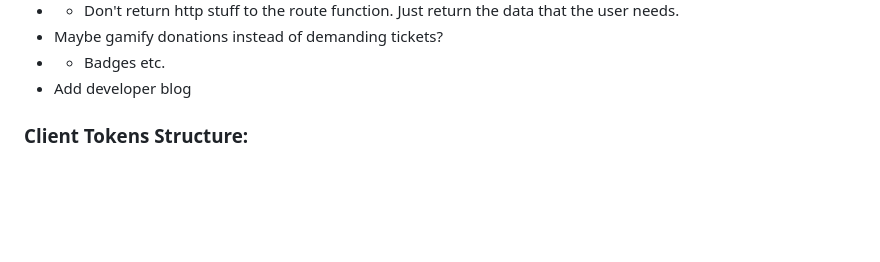
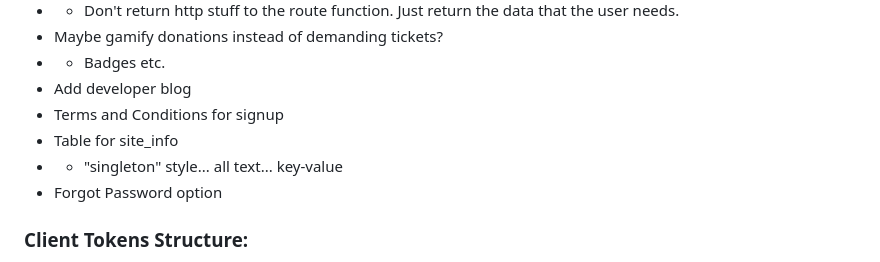
Before and after one commit to PattMayne/pattmayne_auth, a Markdown page: README.md, the part around the change. GitHub-like rendering; blank space fills up the shorter version.

```diff
--- a/README.md
+++ b/README.md
@@ -34,6 +34,10 @@ I'll use JSON webtokens (JWTs) reinforced by refresh_tokens.
  * Maybe gamify donations instead of demanding tickets?
  * * Badges etc.
  * Add developer blog
+ * Terms and Conditions for signup
+ * Table for site_info
+ * * "singleton" style... all text... key-value
+ * Forgot Password option
 
 ### Client Tokens Structure:
 The client apps will set JWTs as access tokens into the user's browser's secure cookies. JWTs will expire every few minutes (somewhere within an hour) and be refreshed based on user's refresh token (which is also stored in a secure cookie). JWTs are not stored on any server, only in the browser. But each client app can verify the token, and each client app has its own JWT secret.
```
